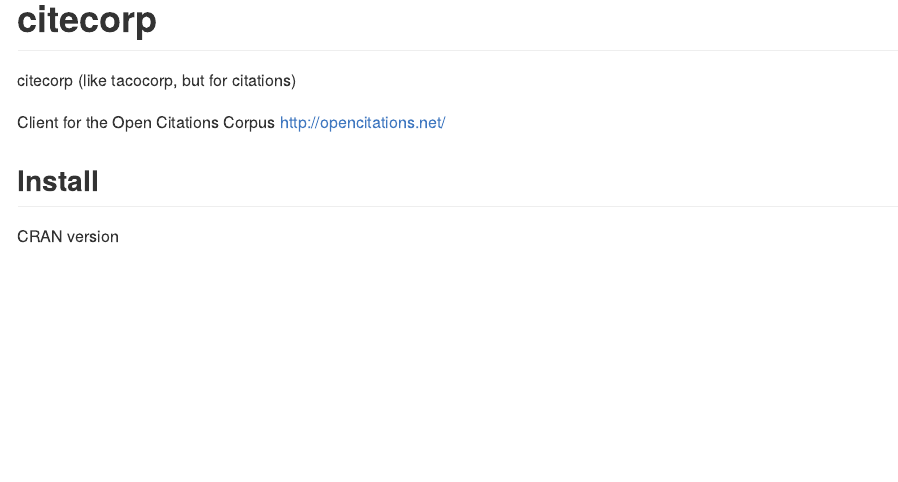
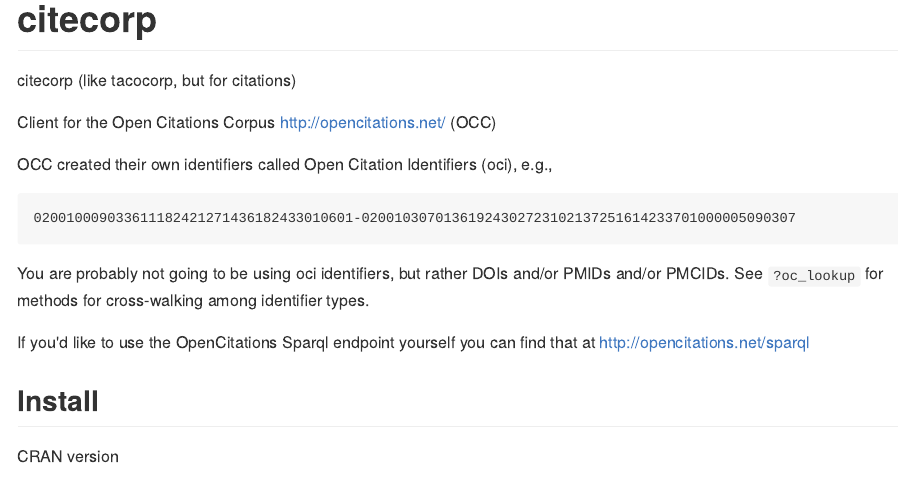
Before and after one commit to ropensci/citecorp, an R Markdown document (README.Rmd): the page in a window 1100 px wide, from its top. The pictures show the output file README.md that the author committed with the source, drawn offline in the style of GitHub; badge pictures from the web are left out.

Commit message:
a few tweaks

````diff
--- a/README.Rmd
+++ b/README.Rmd
@@ -15,7 +15,19 @@
 
 citecorp (like tacocorp, but for citations)
 
-Client for the Open Citations Corpus <http://opencitations.net/>
+Client for the Open Citations Corpus <http://opencitations.net/> (OCC)
+
+OCC created their own identifiers called Open Citation Identifiers (oci), e.g.,
+
+```
+020010009033611182421271436182433010601-02001030701361924302723102137251614233701000005090307
+```
+
+You are probably not going to be using oci identifiers, but rather DOIs and/or PMIDs
+and/or PMCIDs. See `?oc_lookup` for methods for cross-walking among identifier types.
+
+If you'd like to use the OpenCitations Sparql endpoint yourself you can find that
+at http://opencitations.net/sparql
 
 
 ## Install
````
Also changed, not shown: R/oc_coci.R (+1 -3 lines), README.md, 2 other files.
